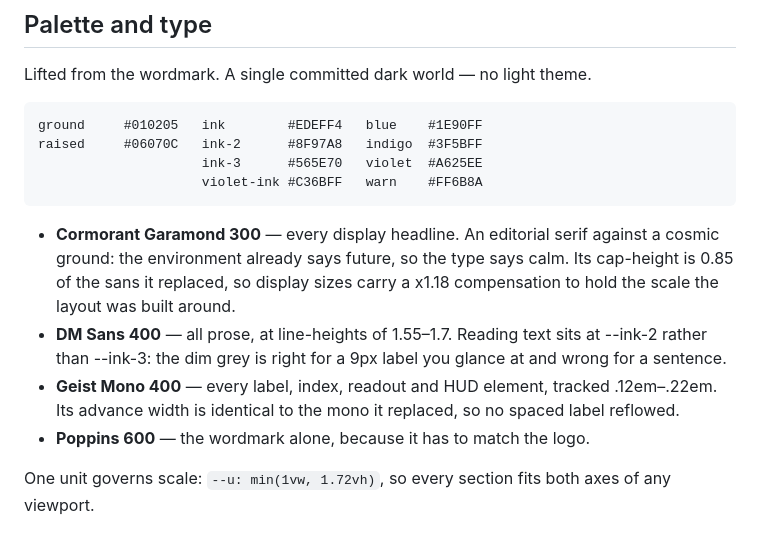
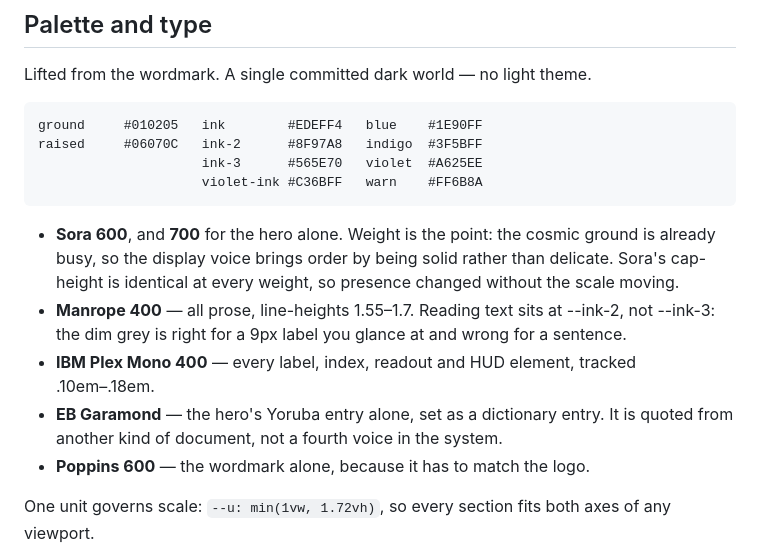
Before and after one commit to mohamedaliarajab/EROLABS, a Markdown page: BRIEF.md, the part around the change. Rendered like a GitHub page.

````diff
--- a/BRIEF.md
+++ b/BRIEF.md
@@ -26,16 +26,17 @@ raised     #06070C   ink-2      #8F97A8   indigo  #3F5BFF
                      violet-ink #C36BFF   warn    #FF6B8A
 ```
 
-- **Cormorant Garamond 300** — every display headline. An editorial serif
-  against a cosmic ground: the environment already says future, so the type
-  says calm. Its cap-height is 0.85 of the sans it replaced, so display sizes
-  carry a x1.18 compensation to hold the scale the layout was built around.
-- **DM Sans 400** — all prose, at line-heights of 1.55–1.7. Reading text sits
-  at --ink-2 rather than --ink-3: the dim grey is right for a 9px label you
-  glance at and wrong for a sentence.
-- **Geist Mono 400** — every label, index, readout and HUD element, tracked
-  .12em–.22em. Its advance width is identical to the mono it replaced, so no
-  spaced label reflowed.
+- **Sora 600**, and **700** for the hero alone. Weight is the point: the cosmic
+  ground is already busy, so the display voice brings order by being solid
+  rather than delicate. Sora's cap-height is identical at every weight, so
+  presence changed without the scale moving.
+- **Manrope 400** — all prose, line-heights 1.55–1.7. Reading text sits at
+  --ink-2, not --ink-3: the dim grey is right for a 9px label you glance at and
+  wrong for a sentence.
+- **IBM Plex Mono 400** — every label, index, readout and HUD element, tracked
+  .10em–.18em.
+- **EB Garamond** — the hero's Yoruba entry alone, set as a dictionary entry.
+  It is quoted from another kind of document, not a fourth voice in the system.
 - **Poppins 600** — the wordmark alone, because it has to match the logo.
 
 One unit governs scale: `--u: min(1vw, 1.72vh)`, so every section fits both
````
Also changed, not shown: README.md (+34 -12 lines).
